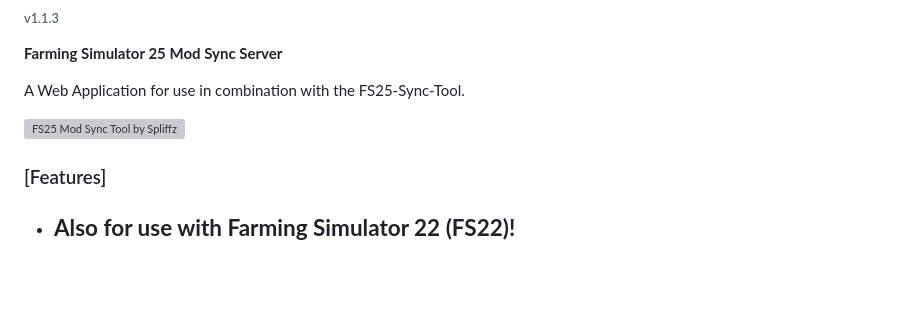
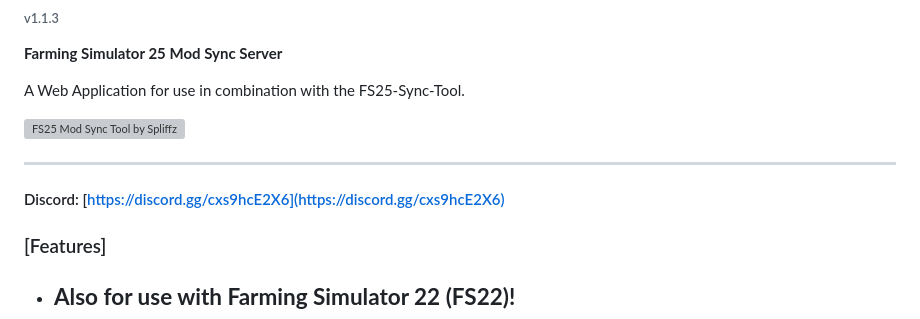
Before and after one commit to spliffz/FS25-Mod-Sync-Server, a Markdown page: readme.md, the part around the change. GitHub-like rendering; blank space fills up the shorter version; grey boxes are pictures that could not be loaded.

Commit message:
v1.1.3 - updated readme.md with discord invite link

```diff
--- a/readme.md
+++ b/readme.md
@@ -6,6 +6,10 @@
 A Web Application for use in combination with the FS25-Sync-Tool.
 
 ![FS25 Mod Sync Tool by Spliffz](http://fs25.rotjong.xyz/FS25-mss-02.png)
+
+---
+
+#### Discord: [https://discord.gg/cxs9hcE2X6](https://discord.gg/cxs9hcE2X6)
 
 ### [Features]
  - ## **Also for use with Farming Simulator 22 (FS22)!**
```
